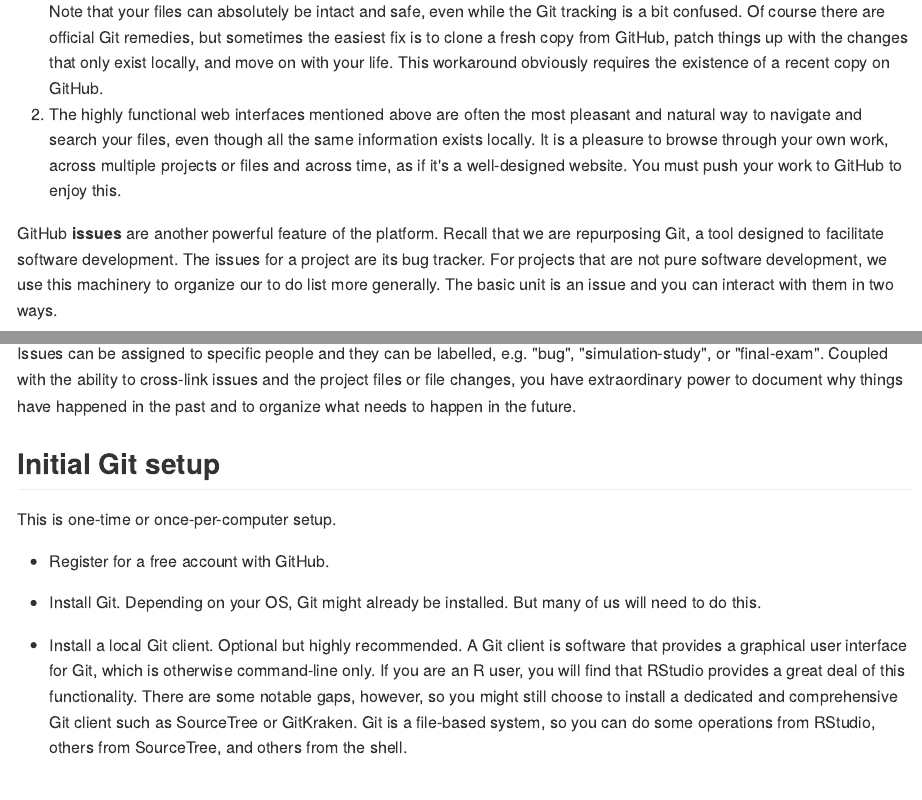
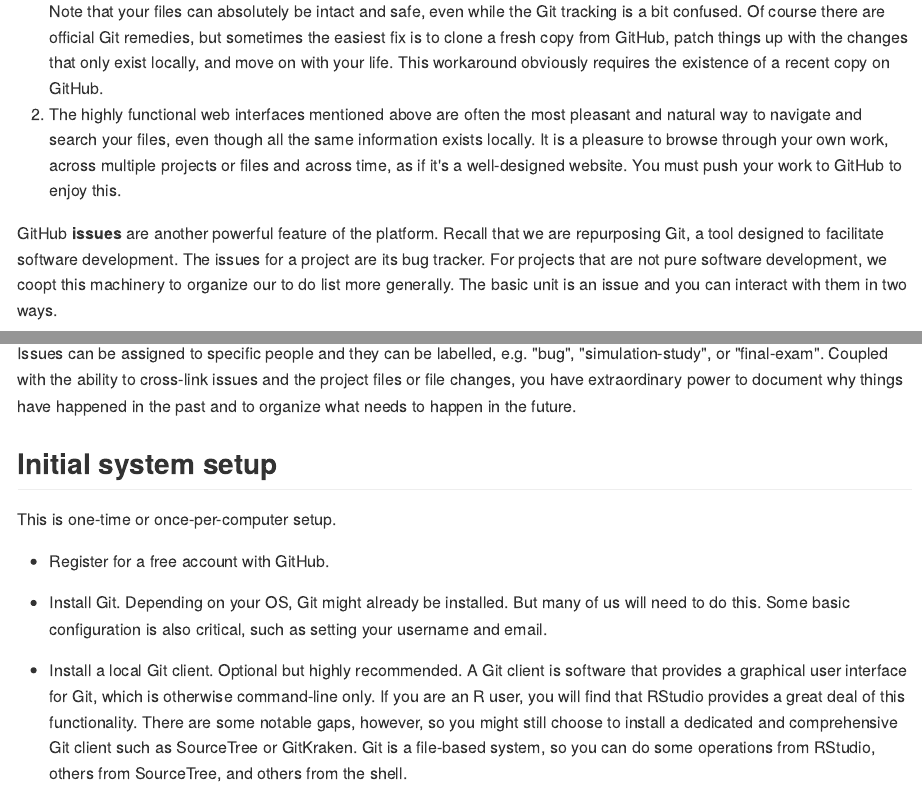
Before and after one commit to dsscollection/git-github-for-stats, an R Markdown document (README.Rmd): the page in a window 1100 px wide, from 2000 px down, and a second part further down, joined at a grey line. The pictures show the output file README.md that the author committed with the source, drawn offline in the style of GitHub.

Commit message:
Mention basic, mission critical config; closes #2

```diff
--- a/README.Rmd
+++ b/README.Rmd
@@ -52,19 +52,19 @@ Even for private solo projects, there are two advantages to keeping a synced cop
   1. When you are new with Git (or, frankly, even when you're not), it's common to goof up the Git infrastructure for a project. Note that your files can absolutely be intact and safe, even while the Git tracking is a bit confused. Of course there are official Git remedies, but sometimes the easiest fix is to clone a fresh copy from GitHub, patch things up with the changes that only exist locally, and move on with your life. This workaround obviously requires the existence of a recent copy on GitHub.
   2. The highly functional web interfaces mentioned above are often the most pleasant and natural way to navigate and search your files, even though all the same information exists locally. It is a pleasure to browse through your own work, across multiple projects or files and across time, as if it's a well-designed website. You must push your work to GitHub to enjoy this.
 
-GitHub __issues__ are another powerful feature of the platform. Recall that we are repurposing Git, a tool designed to facilitate software development. The issues for a project are its bug tracker. For projects that are not pure software development, we use this machinery to organize our to do list more generally. The basic unit is an issue and you can interact with them in two ways.
+GitHub __issues__ are another powerful feature of the platform. Recall that we are repurposing Git, a tool designed to facilitate software development. The issues for a project are its bug tracker. For projects that are not pure software development, we coopt this machinery to organize our to do list more generally. The basic unit is an issue and you can interact with them in two ways.
 
 First, issues are integrated into the project's web interface on GitHub, with a rich set of options for linking to project files and incremental changes. Second, issues and their associated comment threads appear in your email, just like regular messages (this can, of course, be configured). The result is that all correspondence about a project comes through your normal channels, but is also tracked inside the project itself, with excellent navigability and search capabilities. For software, issues are used to track bugs and feature requests. In a data analysis project, you might open an issue for a specific sub-analysis or complicated figure that needs to be made. In a course, we use them to manage homework submission, marking, and peer review.
 
 Issues can be assigned to specific people and they can be labelled, e.g. "bug", "simulation-study", or "final-exam". Coupled with the ability to cross-link issues and the project files or file changes, you have extraordinary power to document why things have happened in the past and to organize what needs to happen in the future.
 
-## Initial Git setup
+## Initial system setup
 
 This is one-time or once-per-computer setup.
 
   * Register for a free account with GitHub.
 
-  * Install Git. Depending on your OS, Git might already be installed. But many of us will need to do this.
+  * Install Git. Depending on your OS, Git might already be installed. But many of us will need to do this. Some basic configuration is also critical, such as setting your username and email.
 
   * Install a local Git client. Optional but highly recommended. A Git client is software that provides a graphical user interface for Git, which is otherwise command-line only. If you are an R user, you will find that RStudio provides a great deal of this functionality. There are some notable gaps, however, so you might still choose to install a dedicated and comprehensive Git client such as SourceTree or GitKraken. Git is a file-based system, so you can do some operations from RStudio, others from SourceTree, and others from the shell.
 
```
Also changed, not shown: README.md.
